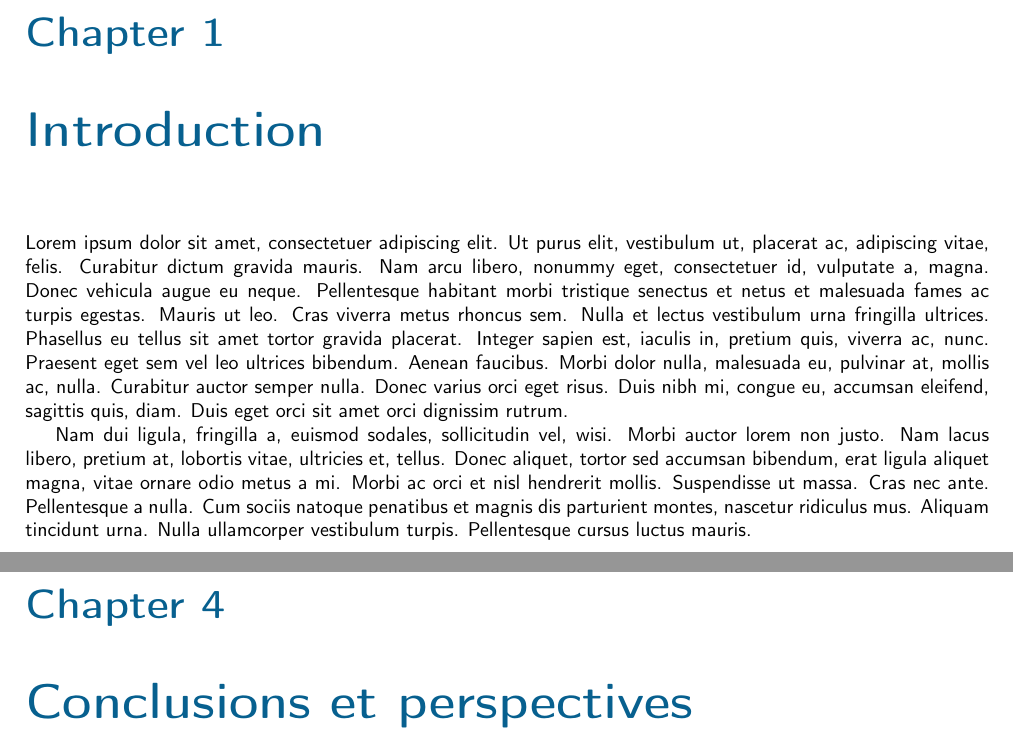
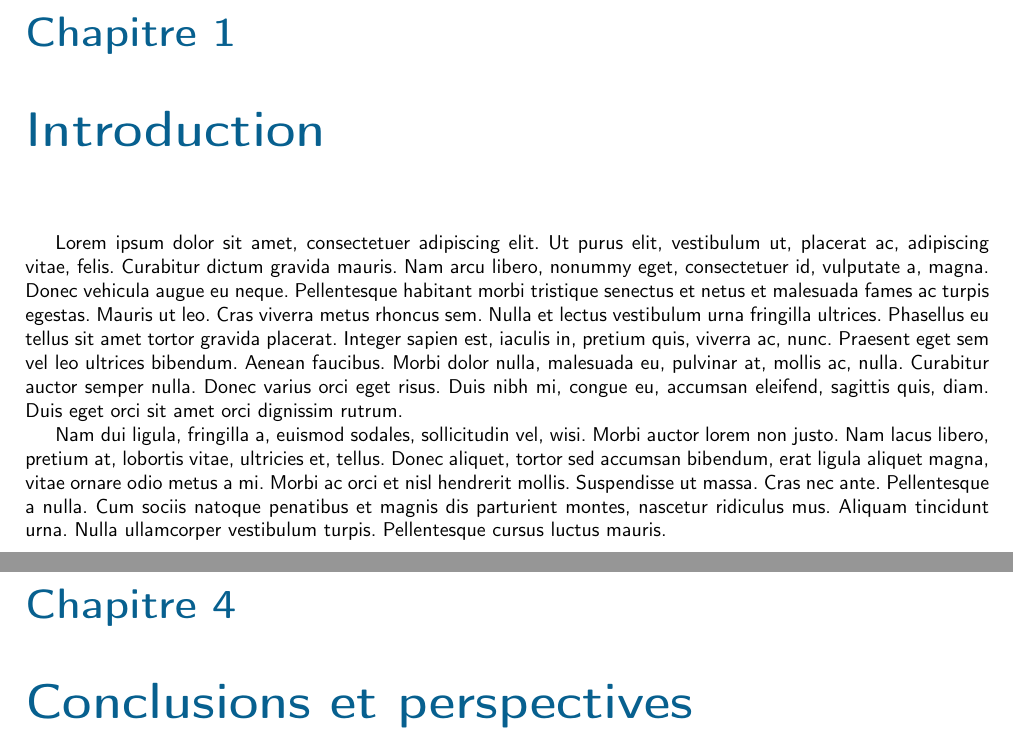
Before and after one commit to JorisCaze/template-report-latex, a LaTeX document (main.tex): two parts of pages 5 and 8 of 10, joined at a grey line, cut at the place of the change. Compiled offline with pdfLaTeX.

Commit message:
French compatibility

```diff
--- a/main.tex
+++ b/main.tex
@@ -1,4 +1,4 @@
-\documentclass{report}
+\documentclass[french]{report}
 \usepackage{packages}
 
 \begin{document}
```
